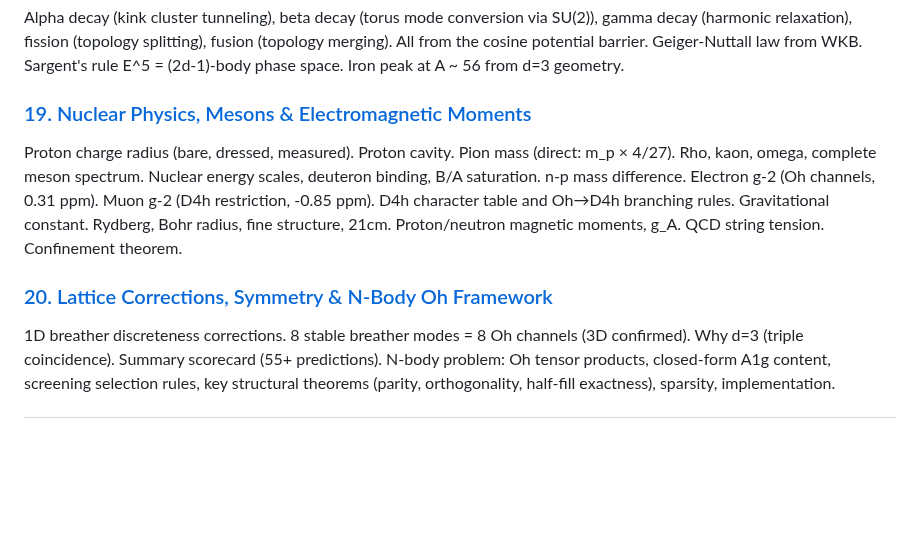
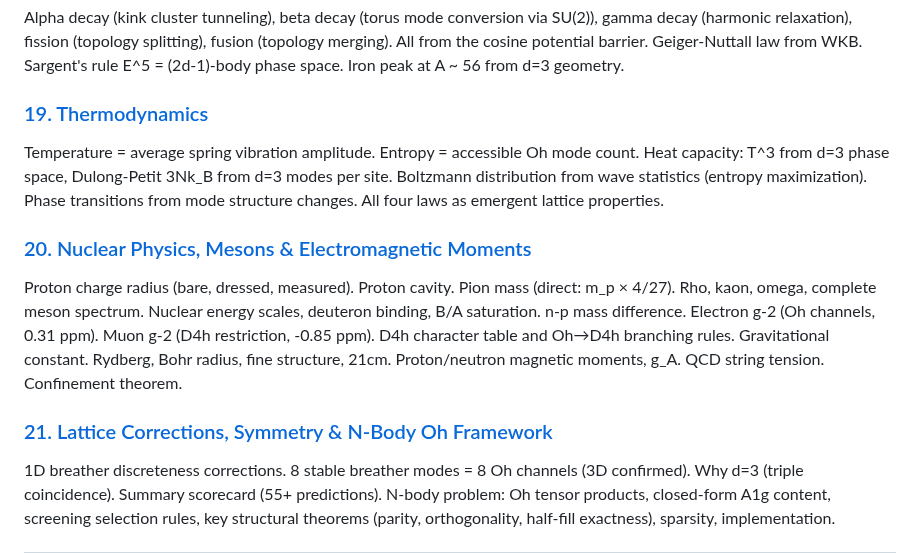
Before and after one commit to S-t-u-r-m/geometric-wave-theory, a Markdown page: gwt_complete_reference.md, the part around the change. Drawn GitHub-style; blank space fills up the shorter version.

```diff
--- a/gwt_complete_reference.md
+++ b/gwt_complete_reference.md
@@ -173,10 +173,13 @@ Hydrogen atom, H₂ bond energy, H₂O bond angle, wave channel geometry, atomic
 ### [18. Radioactive Decay](reference/radioactive_decay.md)
 Alpha decay (kink cluster tunneling), beta decay (torus mode conversion via SU(2)), gamma decay (harmonic relaxation), fission (topology splitting), fusion (topology merging). All from the cosine potential barrier. Geiger-Nuttall law from WKB. Sargent's rule E^5 = (2d-1)-body phase space. Iron peak at A ~ 56 from d=3 geometry.
 
-### [19. Nuclear Physics, Mesons & Electromagnetic Moments](reference/nuclear.md)
+### [19. Thermodynamics](reference/thermodynamics.md)
+Temperature = average spring vibration amplitude. Entropy = accessible Oh mode count. Heat capacity: T^3 from d=3 phase space, Dulong-Petit 3Nk_B from d=3 modes per site. Boltzmann distribution from wave statistics (entropy maximization). Phase transitions from mode structure changes. All four laws as emergent lattice properties.
+
+### [20. Nuclear Physics, Mesons & Electromagnetic Moments](reference/nuclear.md)
 Proton charge radius (bare, dressed, measured). Proton cavity. Pion mass (direct: m_p × 4/27). Rho, kaon, omega, complete meson spectrum. Nuclear energy scales, deuteron binding, B/A saturation. n-p mass difference. Electron g-2 (Oh channels, 0.31 ppm). Muon g-2 (D4h restriction, -0.85 ppm). D4h character table and Oh→D4h branching rules. Gravitational constant. Rydberg, Bohr radius, fine structure, 21cm. Proton/neutron magnetic moments, g_A. QCD string tension. Confinement theorem.
 
-### [20. Lattice Corrections, Symmetry & N-Body Oh Framework](reference/lattice_and_symmetry.md)
+### [21. Lattice Corrections, Symmetry & N-Body Oh Framework](reference/lattice_and_symmetry.md)
 1D breather discreteness corrections. 8 stable breather modes = 8 Oh channels (3D confirmed). Why d=3 (triple coincidence). Summary scorecard (55+ predictions). N-body problem: Oh tensor products, closed-form A1g content, screening selection rules, key structural theorems (parity, orthogonality, half-fill exactness), sparsity, implementation.
 
 ---
```
Also changed, not shown: README.md (+3 -1 lines), reference/thermodynamics.md (added, +241 -0 lines).
